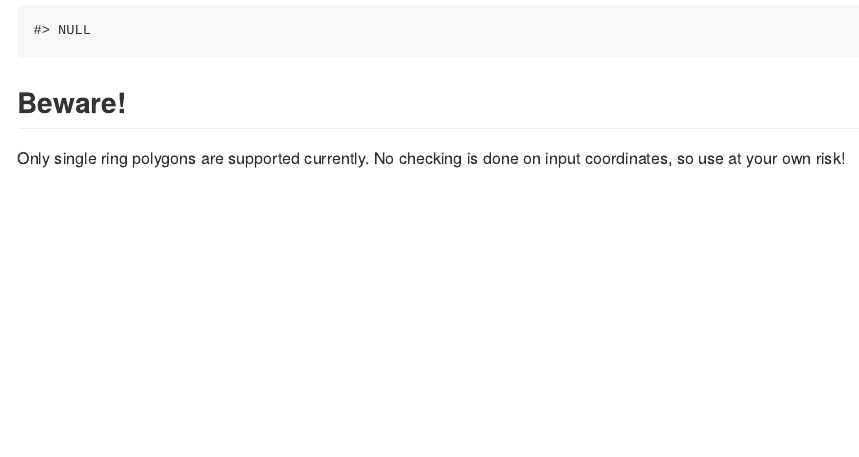
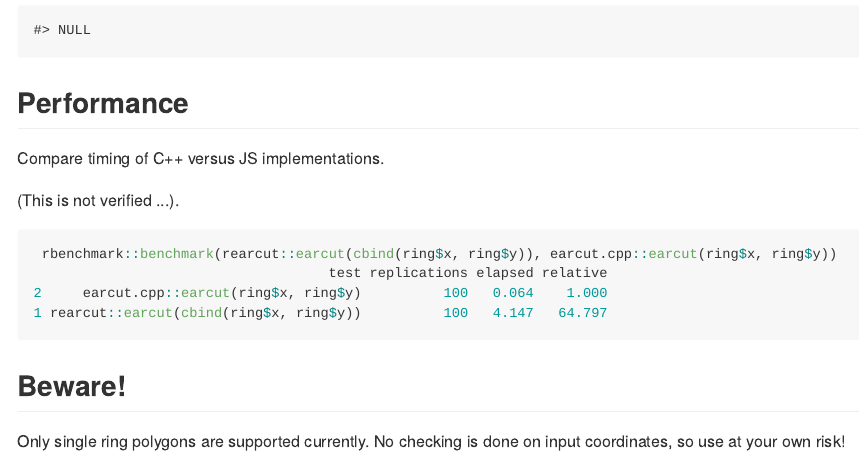
Before and after one commit to hypertidy/decido, an R Markdown document (README.Rmd): the page in a window 1100 px wide, from 1260 px down. The pictures show the output file README.md that the author committed with the source, drawn offline in the style of GitHub; long lines of code are wrapped.

Commit message:
performance note

````diff
--- a/README.Rmd
+++ b/README.Rmd
@@ -66,6 +66,18 @@ xy <- cbind(ring$x, ring$y)
 apply(matrix(indices, nrow = 3), 2, function(ind) polygon(xy[ind + 1, ]))
 ```
 
+## Performance
+
+Compare timing of C++ versus JS implementations.
+
+(This is not verified ...).
+
+```R
+ rbenchmark::benchmark(rearcut::earcut(cbind(ring$x, ring$y)), earcut.cpp::earcut(ring$x, ring$y))
+                                    test replications elapsed relative
+2     earcut.cpp::earcut(ring$x, ring$y)          100   0.064    1.000
+1 rearcut::earcut(cbind(ring$x, ring$y))          100   4.147   64.797
+```
 ## Beware!
 
 Only single ring polygons are supported currently. No checking is done
````
Also changed, not shown: README.md, 1 other file.
